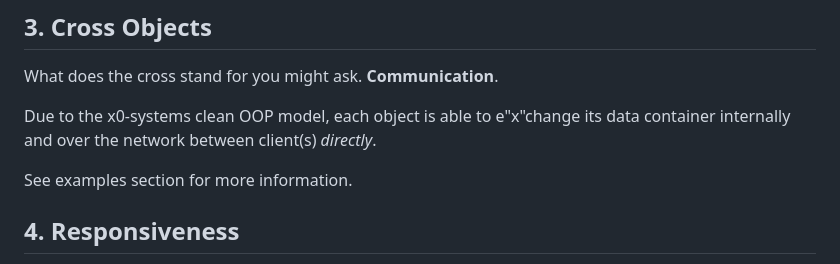
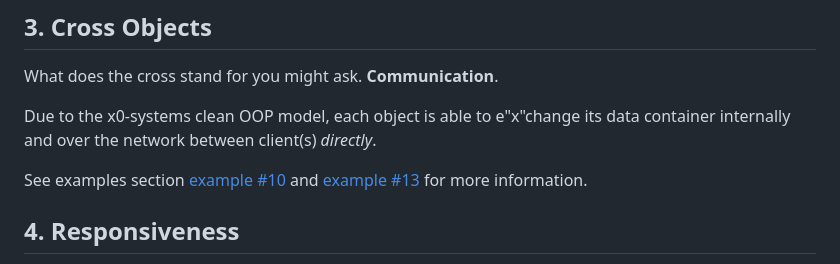
Before and after one commit to WEBcodeX1/x0, a Markdown page: README.md, the part around the change. Drawn GitHub-style.

Commit message:
Update README.md
Add example ref

```diff
--- a/README.md
+++ b/README.md
@@ -22,7 +22,8 @@ What does the cross stand for you might ask. **Communication**.
 Due to the x0-systems clean OOP model, each object is able to e"x"change its data
 container internally and over the network between client(s) *directly*.
 
-See examples section for more information.
+See examples section [example #10](./examples/net_messages/) and
+[example #13](./examples/copy_paste/) for more information.
 
 ## 4. Responsiveness
 
```
